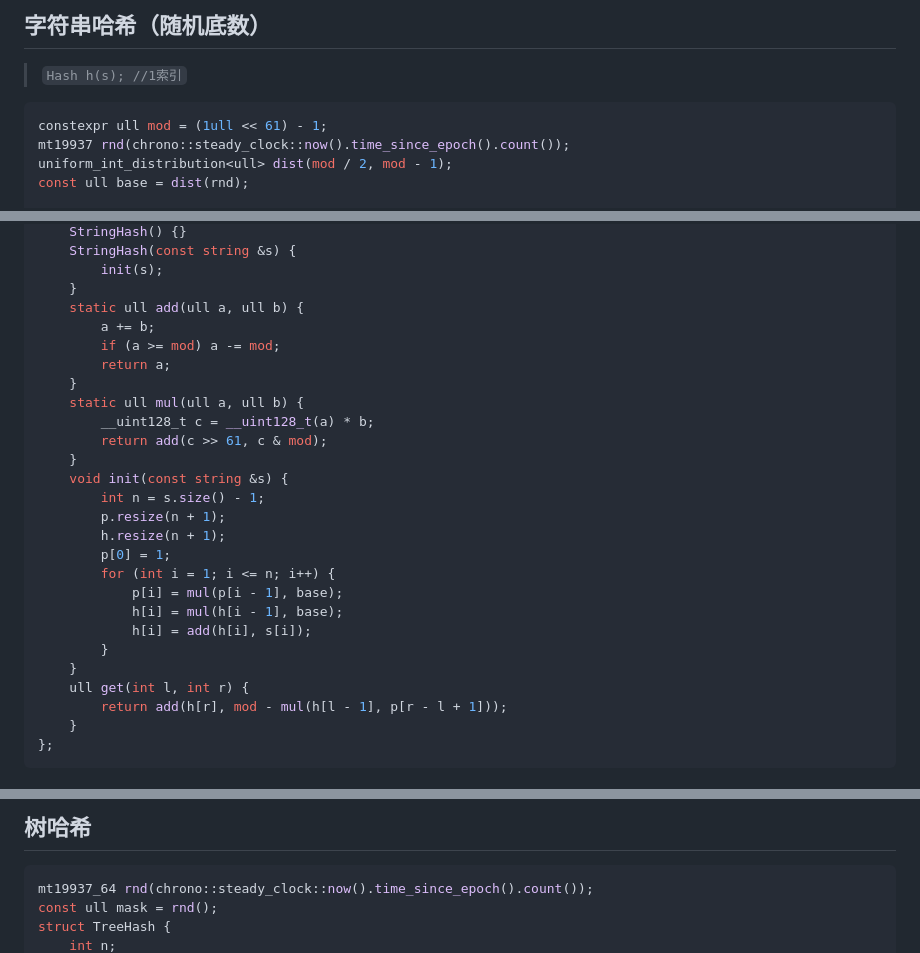
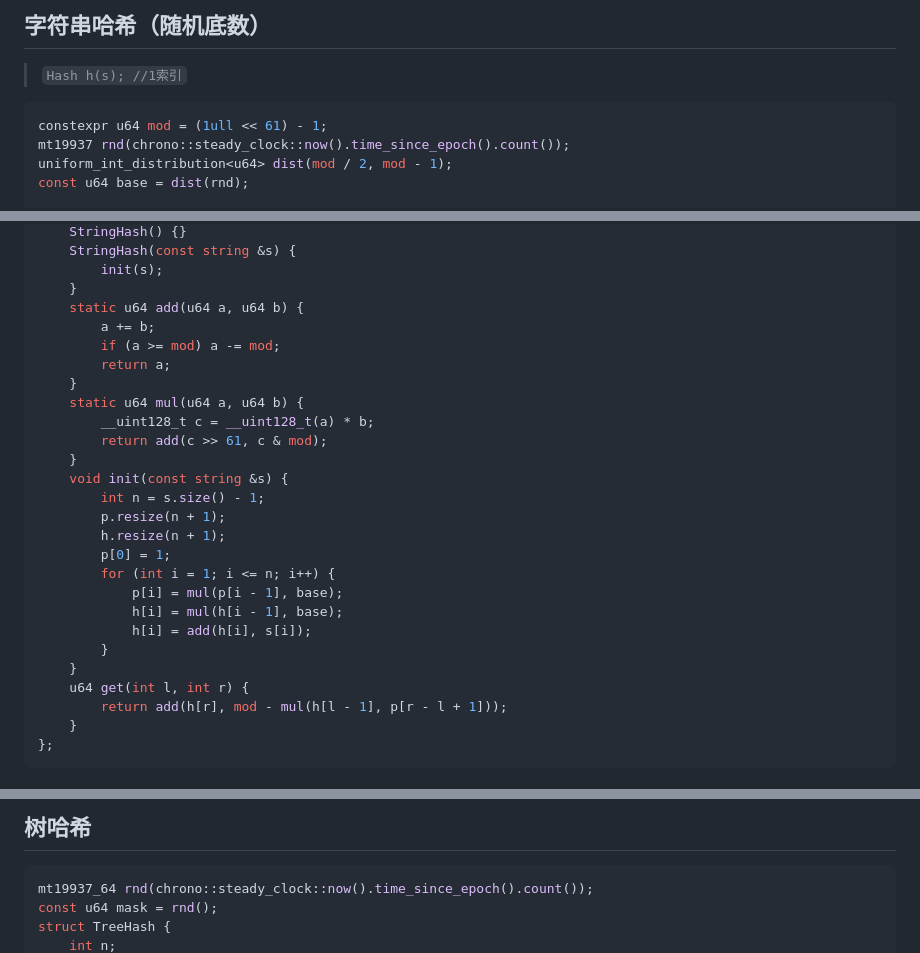
Before and after one commit to Amane-fan/Algorithm-template, a Markdown page: templates.md, 3 parts joined by grey strips. Rendered like a GitHub page.

Commit message:
fix: 修改ull为u64

````diff
--- a/templates.md
+++ b/templates.md
@@ -1787,9 +1787,9 @@ vector<int> KMP(string s,string t) {
 > `Hash h(s); //1索引`
 >
 ```c++
-constexpr ull mod = (1ull << 61) - 1;
+constexpr u64 mod = (1ull << 61) - 1;
 mt19937 rnd(chrono::steady_clock::now().time_since_epoch().count());
-uniform_int_distribution<ull> dist(mod / 2, mod - 1);
-const ull base = dist(rnd);
+uniform_int_distribution<u64> dist(mod / 2, mod - 1);
+const u64 base = dist(rnd);
 
 struct StringHash {
@@ -1799,12 +1799,12 @@ struct StringHash {
     StringHash(const string &s) {
         init(s);
     }
-    static ull add(ull a, ull b) {
+    static u64 add(u64 a, u64 b) {
         a += b;
         if (a >= mod) a -= mod;
         return a;
     }
-    static ull mul(ull a, ull b) {
+    static u64 mul(u64 a, u64 b) {
         __uint128_t c = __uint128_t(a) * b;
         return add(c >> 61, c & mod);
     }
@@ -1819,7 +1819,7 @@ struct StringHash {
             h[i] = add(h[i], s[i]);
         }
     }
-    ull get(int l, int r) {
+    u64 get(int l, int r) {
         return add(h[r], mod - mul(h[l - 1], p[r - l + 1]));
     }
 };
@@ -2348,6 +2348,6 @@ for (int i = 1; i < n * 2; i++) {
 
 ```c++
 mt19937_64 rnd(chrono::steady_clock::now().time_since_epoch().count());
-const ull mask = rnd();
+const u64 mask = rnd();
 struct TreeHash {
     int n;
````
Also changed, not shown: other parts of templates.md (+4 -4 lines).
